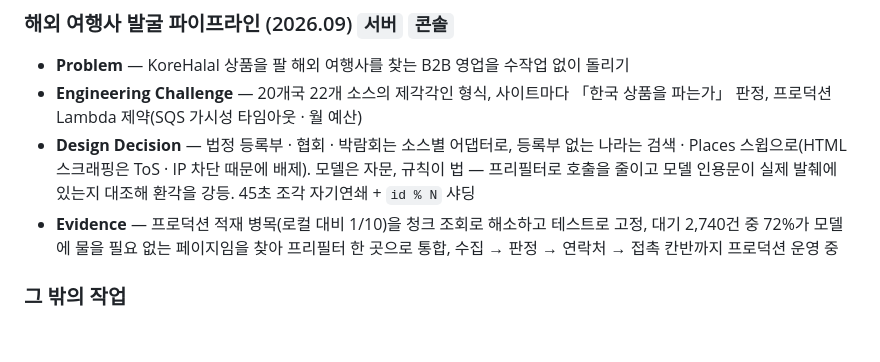
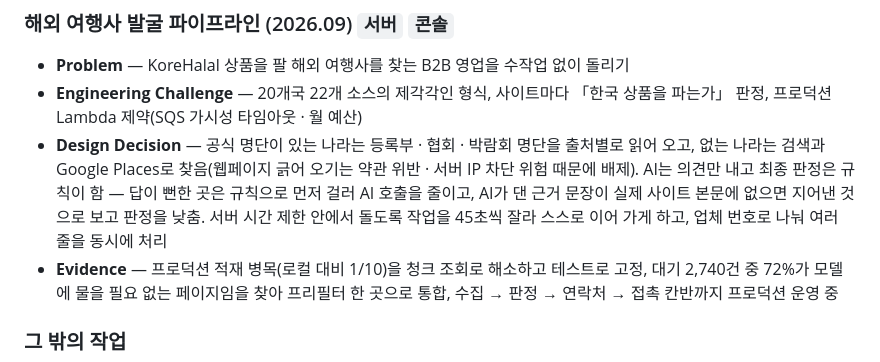
Before and after one commit to teiresias22/portfolio, a Markdown page: content/career.ko.md, the part around the change. Drawn GitHub-style; blank space fills up the shorter version.

```diff
--- a/content/career.ko.md
+++ b/content/career.ko.md
@@ -88,7 +88,7 @@ notion: 363a3015-22b8-81df-acde-dadc28a0814d
 
 - **Problem** — KoreHalal 상품을 팔 해외 여행사를 찾는 B2B 영업을 수작업 없이 돌리기
 - **Engineering Challenge** — 20개국 22개 소스의 제각각인 형식, 사이트마다 「한국 상품을 파는가」 판정, 프로덕션 Lambda 제약(SQS 가시성 타임아웃 · 월 예산)
-- **Design Decision** — 법정 등록부 · 협회 · 박람회는 소스별 어댑터로, 등록부 없는 나라는 검색 · Places 스윕으로(HTML 스크래핑은 ToS · IP 차단 때문에 배제). 모델은 자문, 규칙이 법 — 프리필터로 호출을 줄이고 모델 인용문이 실제 발췌에 있는지 대조해 환각을 강등. 45초 조각 자기연쇄 + `id % N` 샤딩
+- **Design Decision** — 공식 명단이 있는 나라는 등록부 · 협회 · 박람회 명단을 출처별로 읽어 오고, 없는 나라는 검색과 Google Places로 찾음(웹페이지 긁어 오기는 약관 위반 · 서버 IP 차단 위험 때문에 배제). AI는 의견만 내고 최종 판정은 규칙이 함 — 답이 뻔한 곳은 규칙으로 먼저 걸러 AI 호출을 줄이고, AI가 댄 근거 문장이 실제 사이트 본문에 없으면 지어낸 것으로 보고 판정을 낮춤. 서버 시간 제한 안에서 돌도록 작업을 45초씩 잘라 스스로 이어 가게 하고, 업체 번호로 나눠 여러 줄을 동시에 처리
 - **Evidence** — 프로덕션 적재 병목(로컬 대비 1/10)을 청크 조회로 해소하고 테스트로 고정, 대기 2,740건 중 72%가 모델에 물을 필요 없는 페이지임을 찾아 프리필터 한 곳으로 통합, 수집 → 판정 → 연락처 → 접촉 칸반까지 프로덕션 운영 중
 
 ### 그 밖의 작업
```
Also changed, not shown: content/career.en.md (+1 -1 lines).
